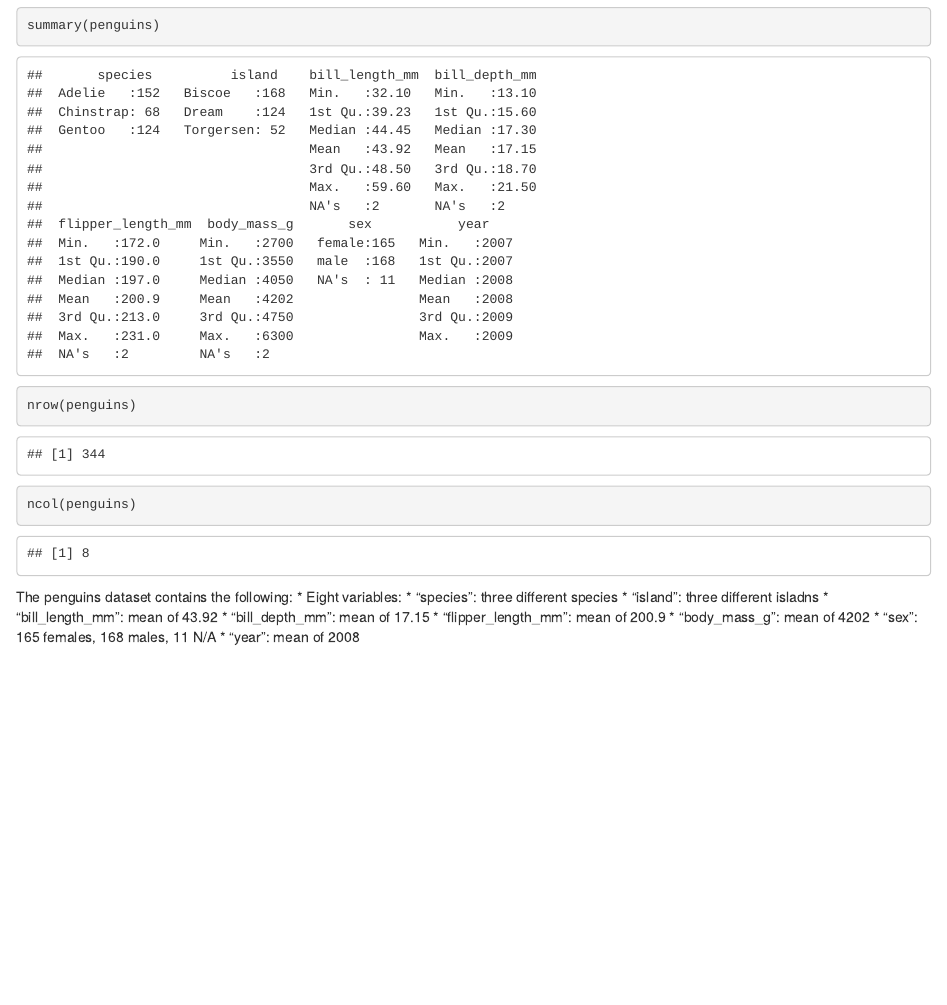
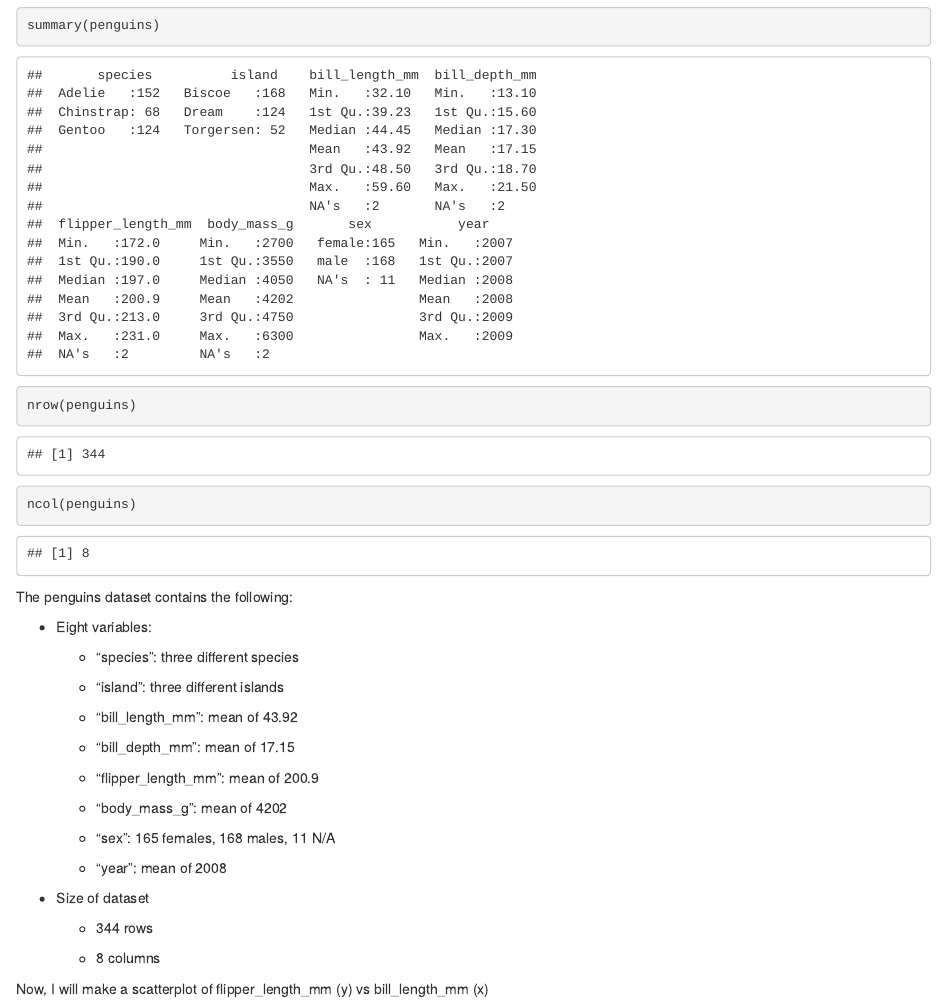
Before and after one commit to juancambeiro1/p8105_hw1_jc5313, an R Markdown document (p8105_hw1_jc5313.Rmd): the page in a window 1100 px wide, from 240 px down. The pictures show the output file p8105_hw1_jc5313.html that the author committed with the source, opened offline.

Commit message:
fixed the list I made to describe the dataset

````diff
--- a/p8105_hw1_jc5313.Rmd
+++ b/p8105_hw1_jc5313.Rmd
@@ -20,12 +20,29 @@ ncol(penguins)
 ```
 
 The penguins dataset contains the following:
+
 * Eight variables:
+
   * "species": three different species
-  * "island": three different isladns
+
+  * "island": three different islands
+
   * "bill_length_mm": mean of 43.92
+
   * "bill_depth_mm": mean of 17.15
+
   * "flipper_length_mm": mean of 200.9
+
   * "body_mass_g": mean of 4202
+
   * "sex": 165 females, 168 males, 11 N/A
+
   * "year": mean of 2008
+
+* Size of dataset
+
+  * 344 rows
+
+  * 8 columns
+
+Now, I will make a scatterplot of flipper_length_mm (y) vs bill_length_mm (x)
````
Also changed, not shown: p8105_hw1_jc5313.html.
